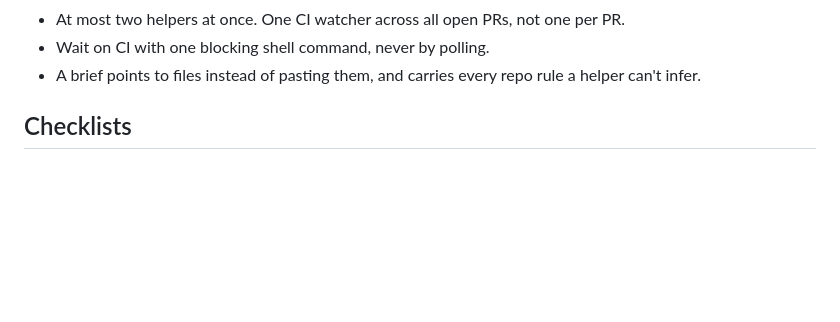
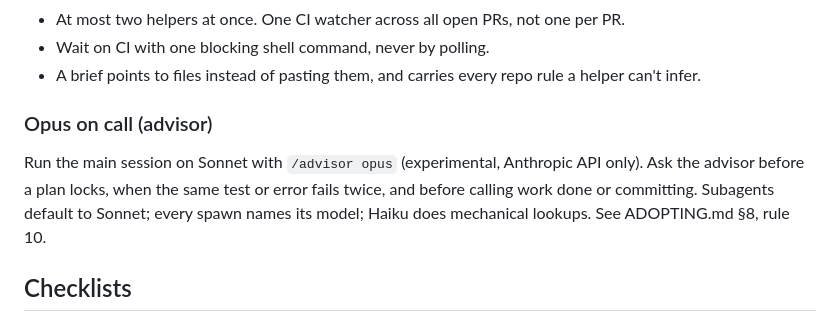
Before and after one commit to swimmingoncode/narthex, a Markdown page: HOUSE-RULES.md, the part around the change. Drawn GitHub-style; blank space fills up the shorter version.

```diff
--- a/HOUSE-RULES.md
+++ b/HOUSE-RULES.md
@@ -83,6 +83,13 @@ changes. This repository uses them as they are.
 - Wait on CI with one blocking shell command, never by polling.
 - A brief points to files instead of pasting them, and carries every repo rule a helper can't infer.
 
+
+### Opus on call (advisor)
+
+Run the main session on Sonnet with `/advisor opus` (experimental, Anthropic API only). Ask the advisor before a
+plan locks, when the same test or error fails twice, and before calling work done or committing. Subagents
+default to Sonnet; every spawn names its model; Haiku does mechanical lookups. See ADOPTING.md §8, rule 10.
+
 ## Checklists
 
 - A checklist that ends a milestone or a task has every box ticked before the work counts as done.
```
Also changed, not shown: ADOPTING.md (+10 -0 lines).
